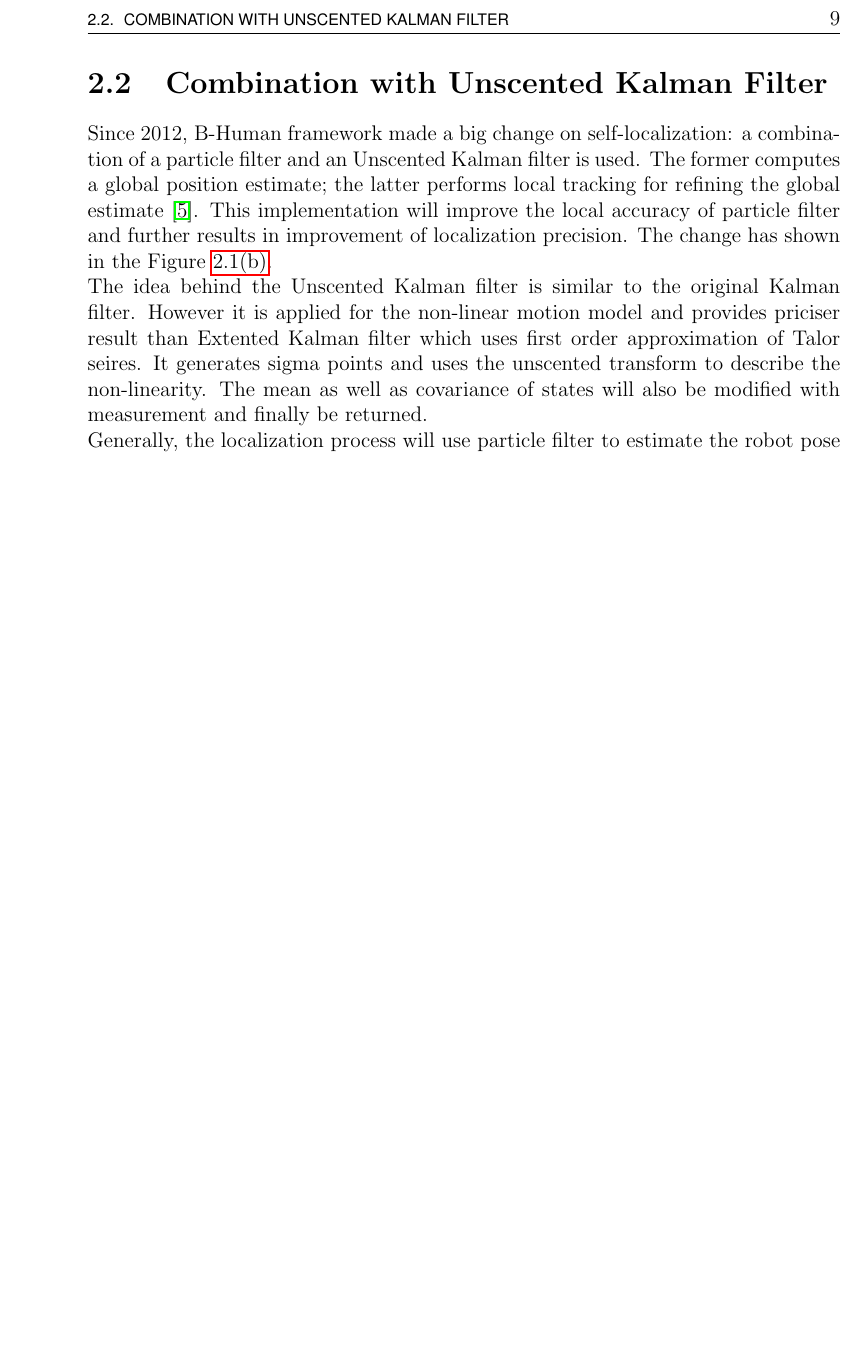
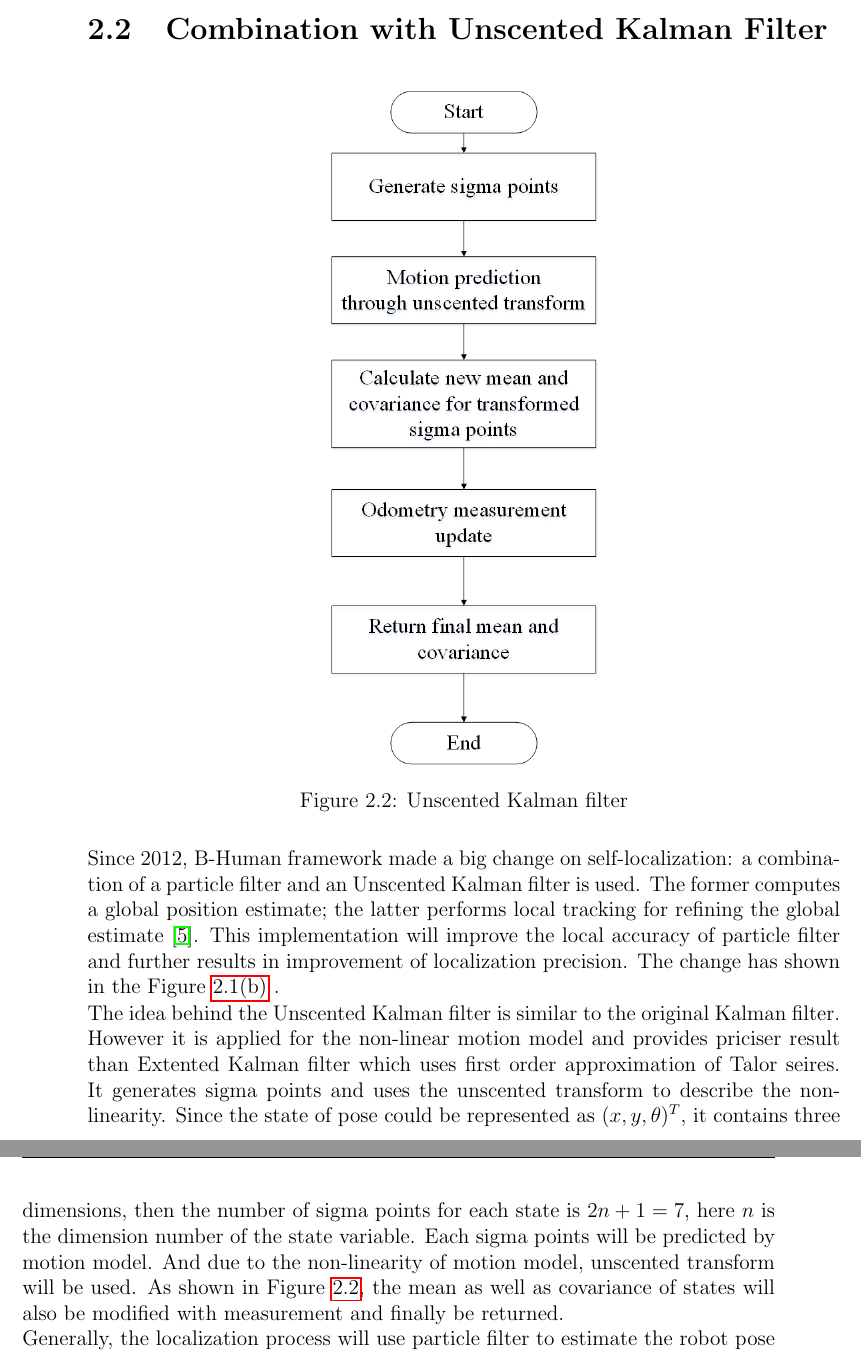
Before and after one commit to TianmingQiu/RoboCup_Intro, a LaTeX thesis (Report/RoboCUP.tex, which reads Report/chapters/PF.tex): part of page 10 of 22 before the commit and two parts of pages 10 and 11 of 22 after it, the two joined at a grey line, cut at the place of the change, the shorter picture padded with empty space. Compiled offline with pdfLaTeX.

Commit message:
report update

```diff
--- a/Report/chapters/PF.tex
+++ b/Report/chapters/PF.tex
@@ -24,10 +24,16 @@ The posterior of each particle $x_t^{m} (with 1 \leq m \leq M)$ is the probalbil
 \end{figure}
 
 \section{Combination with Unscented Kalman Filter}
+\begin{figure}[!htb]
+    \includegraphics[width=0.36\textwidth]{pics/ukf.jpg}
+    \centering
+    \caption{Unscented Kalman filter}
+    \label{fig: ukf}
+\end{figure}
 Since 2012, B-Human framework made a big change on self-localization: a combination of a particle filter and an Unscented Kalman filter is used.
 The former computes a global position estimate; the latter performs local tracking for refining the global estimate \cite{BHumanCodeRelease2012}.
-This implementation will improve the local accuracy of particle filter and further results in improvement of localization precision. The change has shown in the \fref{Ffc.sub.2}.
+This implementation will improve the local accuracy of particle filter and further results in improvement of localization precision. The change has shown in the \fref{Ffc.sub.2} .
 
-The idea behind the Unscented Kalman filter is similar to the original Kalman filter. However it is applied for the non-linear motion model and provides priciser result than Extented Kalman filter which uses first order approximation of Talor seires. It generates sigma points and uses the unscented transform to describe the non-linearity. The mean as well as covariance of states will also be modified with measurement and finally be returned.
+The idea behind the Unscented Kalman filter is similar to the original Kalman filter. However it is applied for the non-linear motion model and provides priciser result than Extented Kalman filter which uses first order approximation of Talor seires. It generates sigma points and uses the unscented transform to describe the non-linearity. Since the state of pose could be represented as $(x,y,\theta)^T$, it contains three dimensions, then the number of sigma points for each state is $2n+1=7$, here $n$ is the dimension number of the state variable. Each sigma points will be predicted by motion model. And due to the non-linearity of motion model, unscented transform will be used.  As shown in \fref{fig: ukf}, the mean as well as covariance of states will also be modified with measurement and finally be returned.
 
 Generally, the localization process will use particle filter to estimate the robot pose and each particle will use unscented Kalman filter to update the pose of the sample.
```
Also changed, not shown: Report/chapters/Improvement.tex (+1 -1 lines), Report/RoboCUP.bbl, Report/pics/Camera_Calibration.png (deleted), Report/pics/CodeLite-Interface.png (deleted), Report/pics/Dy_DA.png (deleted), Report/pics/Dy_Striker.png (deleted), Report/pics/NAO.png (deleted), Report/pics/SPL.png (deleted), Report/pics/St_DA.png (deleted), Report/pics/TUM.png (deleted), Report/pics/striker_future.png (deleted), Report/pics/ukf.jpg (added), 8 other files.
